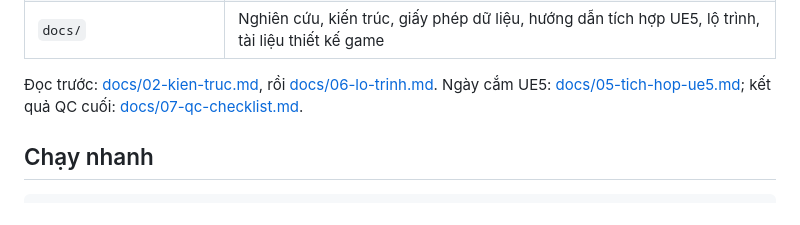
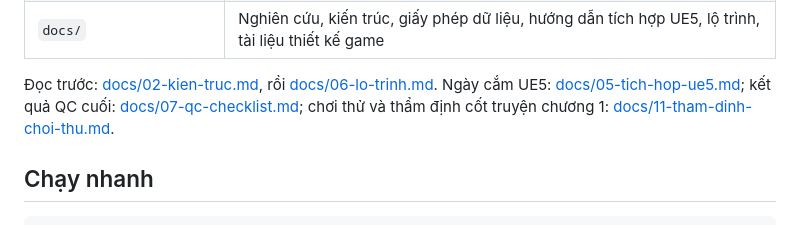
Before and after one commit to vansyson1308/vncity, a Markdown page: README.md, the part around the change. Rendered like a GitHub page.

```diff
--- a/README.md
+++ b/README.md
@@ -14,7 +14,7 @@ pipeline dựng thành phố, dữ liệu thiết kế game, và harness để n
 | `tools/` | Kiểm tra nội dung, sinh USTRUCT từ schema, xuất bản xem trước web |
 | `docs/` | Nghiên cứu, kiến trúc, giấy phép dữ liệu, hướng dẫn tích hợp UE5, lộ trình, tài liệu thiết kế game |
 
-Đọc trước: [docs/02-kien-truc.md](docs/02-kien-truc.md), rồi [docs/06-lo-trinh.md](docs/06-lo-trinh.md). Ngày cắm UE5: [docs/05-tich-hop-ue5.md](docs/05-tich-hop-ue5.md); kết quả QC cuối: [docs/07-qc-checklist.md](docs/07-qc-checklist.md).
+Đọc trước: [docs/02-kien-truc.md](docs/02-kien-truc.md), rồi [docs/06-lo-trinh.md](docs/06-lo-trinh.md). Ngày cắm UE5: [docs/05-tich-hop-ue5.md](docs/05-tich-hop-ue5.md); kết quả QC cuối: [docs/07-qc-checklist.md](docs/07-qc-checklist.md); chơi thử và thẩm định cốt truyện chương 1: [docs/11-tham-dinh-choi-thu.md](docs/11-tham-dinh-choi-thu.md).
 
 ## Chạy nhanh
 
```
Also changed, not shown: docs/06-lo-trinh.md (+1 -1 lines), docs/11-tham-dinh-choi-thu.md (added, +239 -0 lines).
